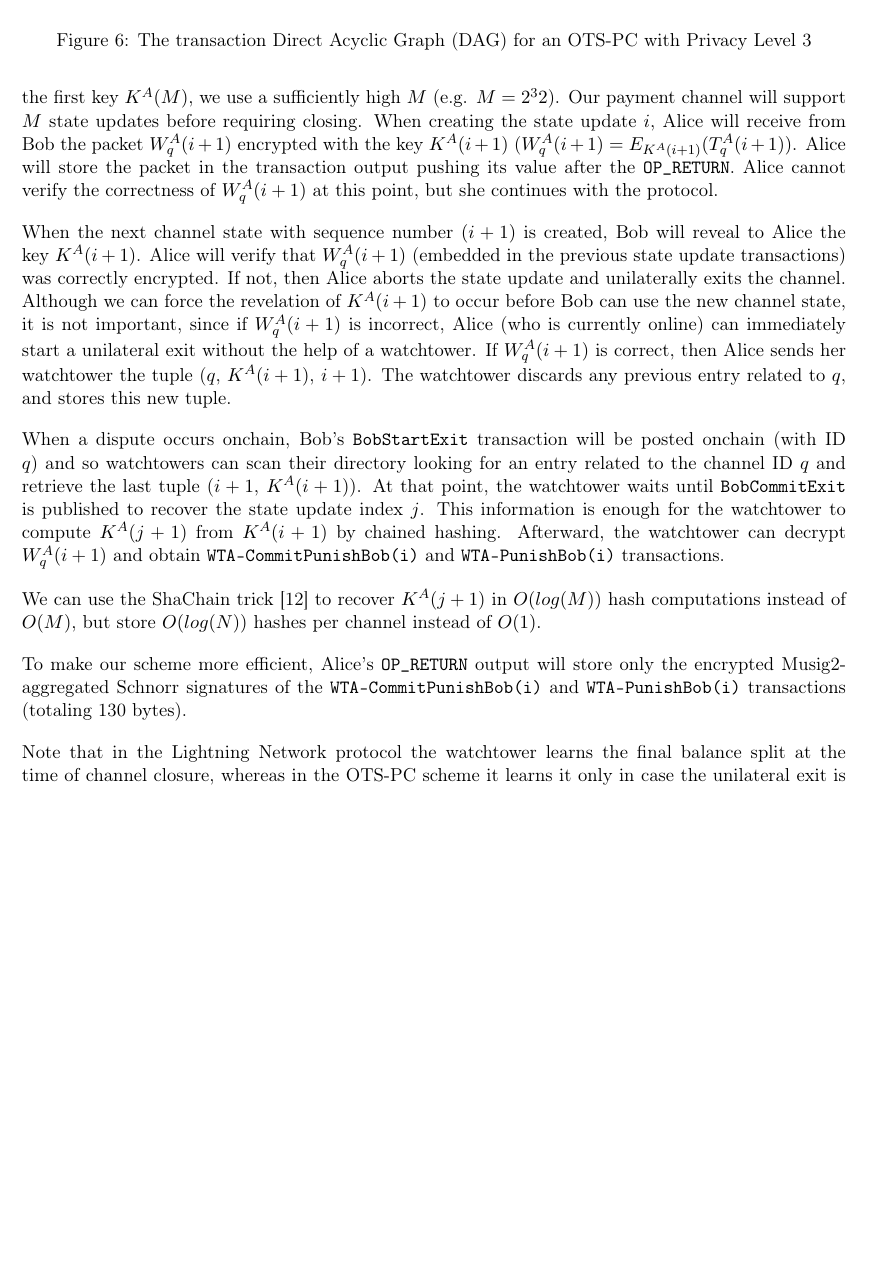
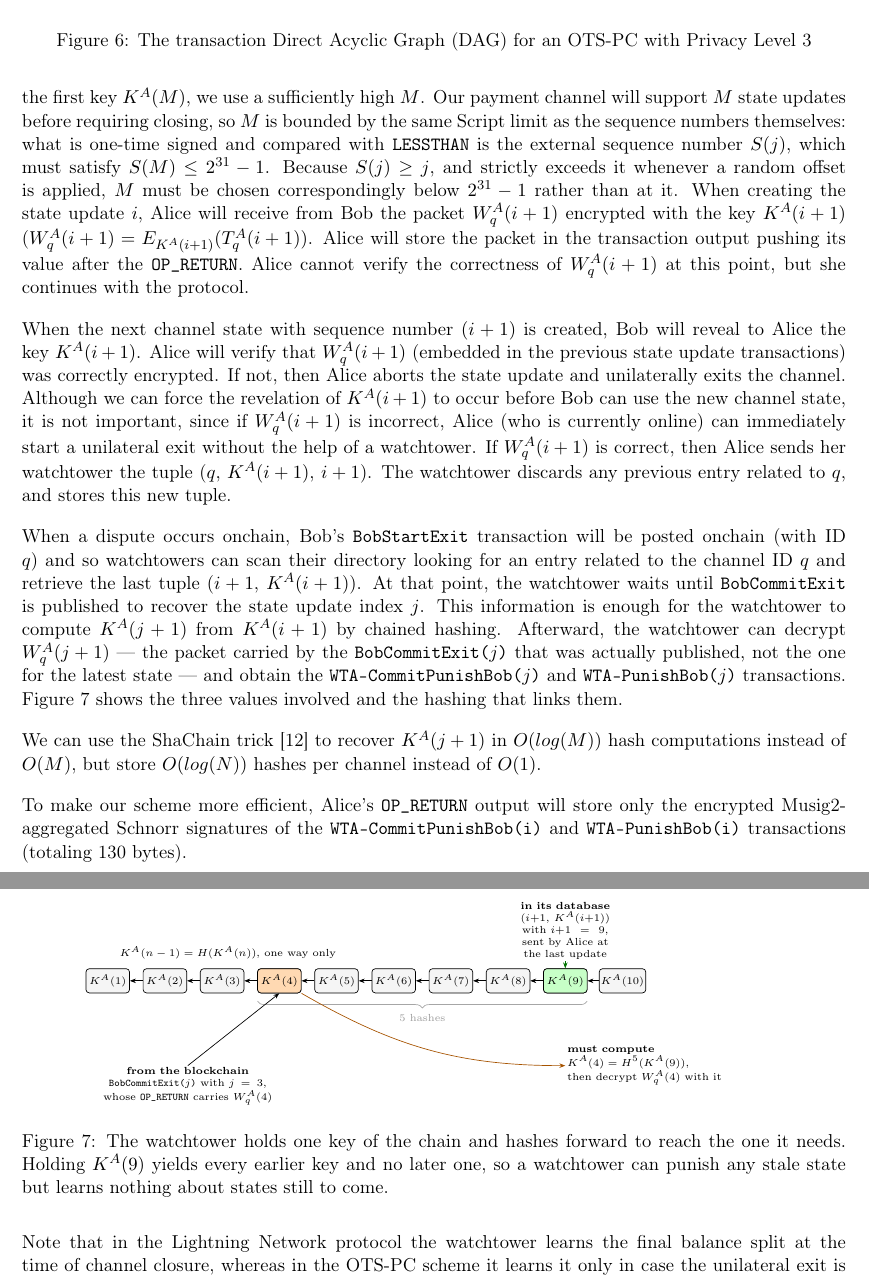
Before and after one commit to SergioDemianLerner/OTS-PC-Paper, a LaTeX paper (main.tex): part of page 13 of 19 before the commit and two parts of pages 13 and 14 of 19 after it, the two joined at a grey line, cut so that both start at the same text, the shorter picture padded with empty space. Compiled offline with pdfLaTeX.

Commit message:
Fix the M exponent, bound M by the Script limit, and illustrate the key chain
Three corrections and a new figure in the level 3 section.

The first key was written $M=2^32$, which renders as 2^3 followed by a
2 rather than 2^32.

More importantly, M cannot be set at 2^32 at all. M is the number of
state updates the channel supports, and what is one-time signed and
compared with LESSTHAN is the external sequence number S(j), so the
binding constraint is S(M) <= 2^31 - 1. Since S(j) >= j and strictly
exceeds it whenever a random offset is applied, M must sit
correspondingly below 2^31 - 1 rather than at it. The text now says so
instead of naming a value.

Third, the indices did not close. The watchtower was said to compute
K^A(j+1) and then decrypt W^A_q(i+1). The packet on chain is the one
carried by the BobCommitExit(j) that was actually published, so it is
W^A_q(j+1), and the transactions it yields are for j rather than i.
Those two indices differing is the entire situation the mechanism
exists to handle, so writing them as equal defeated the explanation.

The new figure shows ten links of the chain with the three values the
watchtower juggles: the key in its database, the packet and index it
reads from the blockchain, and the key it must reach by hashing
between them. It also makes the asymmetry visible -- holding K^A(9)
yields every earlier key and no later one, which is why handing a
watchtower one link is safe.

Co-Authored-By: Claude Opus 5 <noreply@anthropic.com>

```diff
--- a/main.tex
+++ b/main.tex
@@ -14,7 +14,7 @@
 \usepackage{booktabs}
 \usepackage{cite}
 \usepackage{tikz}
-\usetikzlibrary{positioning,arrows.meta,fit,calc}
+\usetikzlibrary{positioning,arrows.meta,fit,calc,decorations.pathreplacing}
 \tikzset{
   tx/.style={draw, rounded corners=2pt, align=center, font=\tiny\ttfamily,
              minimum height=5.5mm, inner xsep=2.5pt, inner ysep=1.5pt},
@@ -539,12 +539,47 @@ Figure ~\ref{fig:OTS-PC-L3} presents the DAG for level 3 watchtower privacy.
 
 Without loss of generality, let us assume that only Alice is using a watchtower. The packet $W^A_q(i+1)$ for the watchtower WTA allows revocation of states $j$ $(j < i+1)$ and is stored in a transaction output containing a  \txname{OP\_RETURN}, in the \txname{CommitExit(i)} transaction associated with channel $q$. The \txname{OP\_RETURN} will also contain the index $i$ in plaintext form. $T^A_q(i+1)$ will contain only the \txname{WTA-CommitPunishBob(i)} and \txname{WTA-PunishBob(i)} transactions required.
 
-Instead of both parties using a single decryption key $P_e$, Bob creates a chain of decryption keys $K^A(i-1)=H(K^A(i))$. Note that Bob creates the key $K^A$ to encrypt Alice’s watchtower data. For the first key $K^A(M)$, we use a sufficiently high $M$ (e.g. $M=2^32$).  Our payment channel will support $M$ state updates before requiring closing. When creating the state update $i$, Alice will receive from Bob the packet $W^A_q(i+1)$ encrypted with the key $K^A(i+1)$ ($W^A_q(i+1) =  E_{K^A(i+1)}( T^A_q(i+1))$. Alice will store the packet in the transaction output pushing its value after the \txname{OP\_RETURN}. Alice cannot verify the correctness of $W^A_q(i+1)$ at this point, but she continues with the protocol.
+Instead of both parties using a single decryption key $P_e$, Bob creates a chain of decryption keys $K^A(i-1)=H(K^A(i))$. Note that Bob creates the key $K^A$ to encrypt Alice’s watchtower data. For the first key $K^A(M)$, we use a sufficiently high $M$. Our payment channel will support $M$ state updates before requiring closing, so $M$ is bounded by the same Script limit as the sequence numbers themselves: what is one-time signed and compared with \opc{LESSTHAN} is the external sequence number $S(j)$, which must satisfy $S(M) \leq 2^{31}-1$. Because $S(j) \geq j$, and strictly exceeds it whenever a random offset is applied, $M$ must be chosen correspondingly below $2^{31}-1$ rather than at it. When creating the state update $i$, Alice will receive from Bob the packet $W^A_q(i+1)$ encrypted with the key $K^A(i+1)$ ($W^A_q(i+1) =  E_{K^A(i+1)}( T^A_q(i+1))$. Alice will store the packet in the transaction output pushing its value after the \txname{OP\_RETURN}. Alice cannot verify the correctness of $W^A_q(i+1)$ at this point, but she continues with the protocol.
 
 When the next channel state with sequence number $(i+1)$ is created, Bob will reveal to Alice the key $K^A(i+1)$. Alice will verify that $W^A_q(i+1)$ (embedded in the previous state update transactions) was correctly encrypted. If not, then Alice aborts the state update and unilaterally exits the channel. Although we can force the revelation of $K^A(i+1)$ to occur before Bob can use the new channel state, it is not important, since if $W^A_q(i+1)$ is incorrect, Alice (who is currently online) can immediately start a unilateral exit without the help of a watchtower.
 If $W^A_q(i+1)$ is correct, then Alice sends her watchtower the tuple ($q$, $K^A(i+1)$, $i+1$). The watchtower discards any previous entry related to $q$, and stores this new tuple.
 
-When a dispute occurs onchain, Bob's \txname{BobStartExit} transaction will be posted onchain (with ID $q$) and so watchtowers can scan their directory looking for an entry related to the channel ID $q$ and retrieve the last tuple ($i+1$, $K^A(i+1)$). At that point, the watchtower waits until \txname{BobCommitExit} is published to recover the state update index $j$. This information is enough for the watchtower to compute $K^A(j+1)$ from $K^A(i+1)$ by chained hashing. Afterward, the watchtower can decrypt $W^A_q(i+1)$ and obtain \txname{WTA-CommitPunishBob(i)} and \txname{WTA-PunishBob(i)} transactions.
+When a dispute occurs onchain, Bob's \txname{BobStartExit} transaction will be posted onchain (with ID $q$) and so watchtowers can scan their directory looking for an entry related to the channel ID $q$ and retrieve the last tuple ($i+1$, $K^A(i+1)$). At that point, the watchtower waits until \txname{BobCommitExit} is published to recover the state update index $j$. This information is enough for the watchtower to compute $K^A(j+1)$ from $K^A(i+1)$ by chained hashing. Afterward, the watchtower can decrypt $W^A_q(j+1)$ --- the packet carried by the \txname{BobCommitExit($j$)} that was actually published, not the one for the latest state --- and obtain the \txname{WTA-CommitPunishBob($j$)} and \txname{WTA-PunishBob($j$)} transactions. Figure~\ref{fig:keychain} shows the three values involved and the hashing that links them.
+
+\begin{figure}[h]
+\centering
+\begin{tikzpicture}[x=1cm, y=1cm,
+  key/.style={draw, rounded corners=2pt, font=\tiny, minimum height=5mm,
+              minimum width=9mm, inner sep=1pt, fill=gray!8},
+  have/.style={key, fill=green!22},
+  need/.style={key, fill=orange!30}]
+
+\foreach \n in {1,...,10}{ \node[key] (k\n) at ({(\n-1)*1.18},0) {$K^A(\n)$}; }
+\node[need] (k4) at ({3*1.18},0) {$K^A(4)$};
+\node[have] (k9) at ({8*1.18},0) {$K^A(9)$};
+
+\foreach \n in {1,...,9}{ \pgfmathtruncatemacro{\m}{\n+1} \draw[fl] (k\m) -- (k\n); }
+\node[lbl, anchor=south] at ({2.1*1.18},0.40) {$K^A(n-1)=H(K^A(n))$, one way only};
+
+\draw[decorate, decoration={brace, amplitude=4pt, mirror}, gray!70]
+  ({3*1.18-0.45},-0.42) -- ({8*1.18+0.45},-0.42)
+  node[midway, below=4pt, font=\tiny, text=gray!75] {5 hashes};
+
+\node[lbl, anchor=south, align=center, text width=33mm] (dbn) at ({8*1.18},0.40)
+  {\textbf{in its database}\\ $(i{+}1,\,K^A(i{+}1))$ with $i{+}1=9$,\\ sent by Alice at the last update};
+\draw[fl, green!45!black] (dbn.south) -- (k9.north);
+
+\node[lbl, anchor=north, align=center, text width=40mm] (chn) at ({1.4*1.18},-1.75)
+  {\textbf{from the blockchain}\\ \txname{BobCommitExit($j$)} with $j=3$,\\ whose \txname{OP\_RETURN} carries $W^A_q(4)$};
+\draw[fl] (chn.north) -- (k4.south);
+
+\node[lbl, anchor=west, align=left, text width=44mm] (out) at ({8.0*1.18},-1.75)
+  {\textbf{must compute}\\ $K^A(4)=H^{5}(K^A(9))$,\\ then decrypt $W^A_q(4)$ with it};
+\draw[fl, orange!65!black] (k4.south east) to[out=-30, in=180] (out.west);
+\end{tikzpicture}
+\caption{The watchtower holds one key of the chain and hashes forward to reach the one it needs. Holding $K^A(9)$ yields every earlier key and no later one, so a watchtower can punish any stale state but learns nothing about states still to come.}
+\label{fig:keychain}
+\end{figure}
 
 We can use the ShaChain trick~\cite{lightning_bolts_03_transactions} to recover $K^A(j+1)$ in $O(log(M))$ hash computations instead of $O(M)$, but store $O(log(N))$ hashes per channel instead of $O(1)$.
 
```
